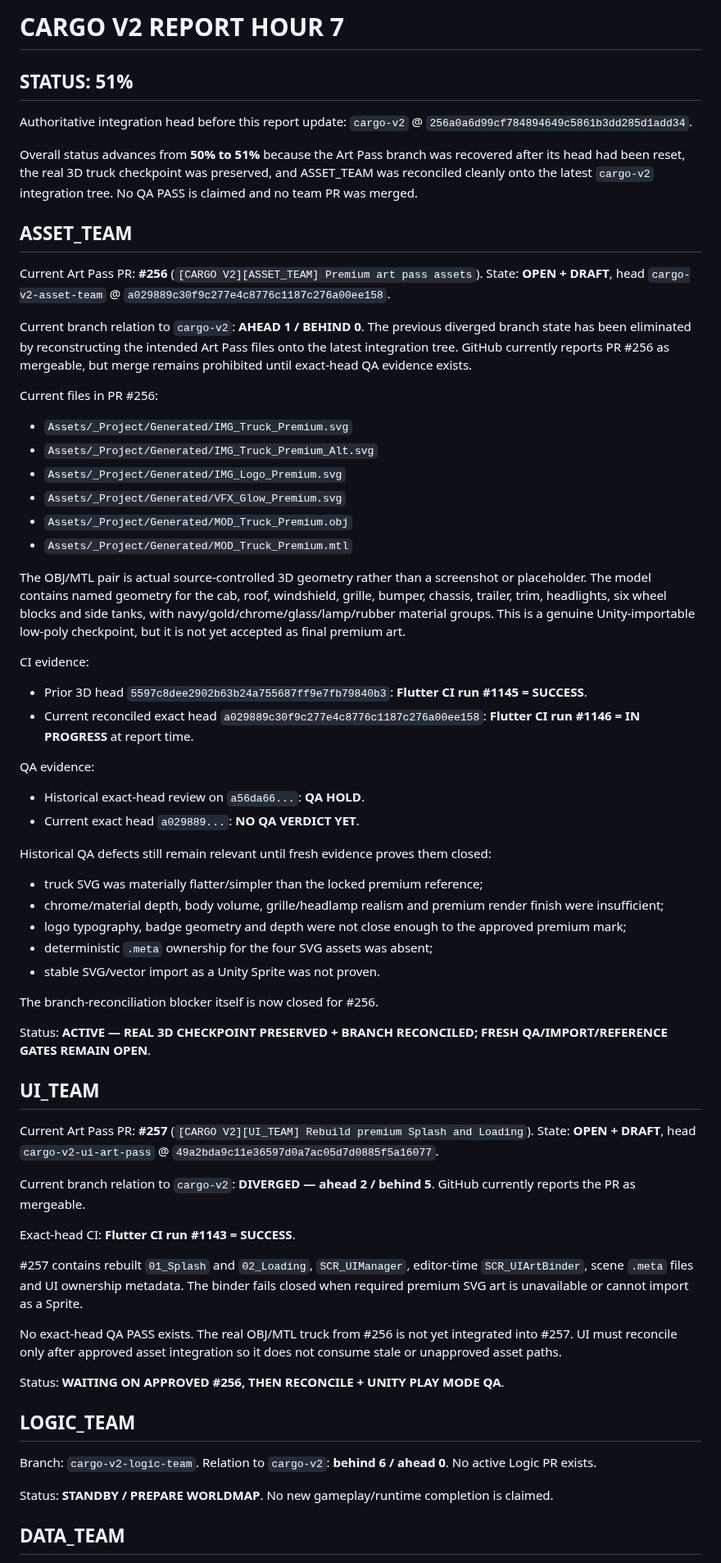
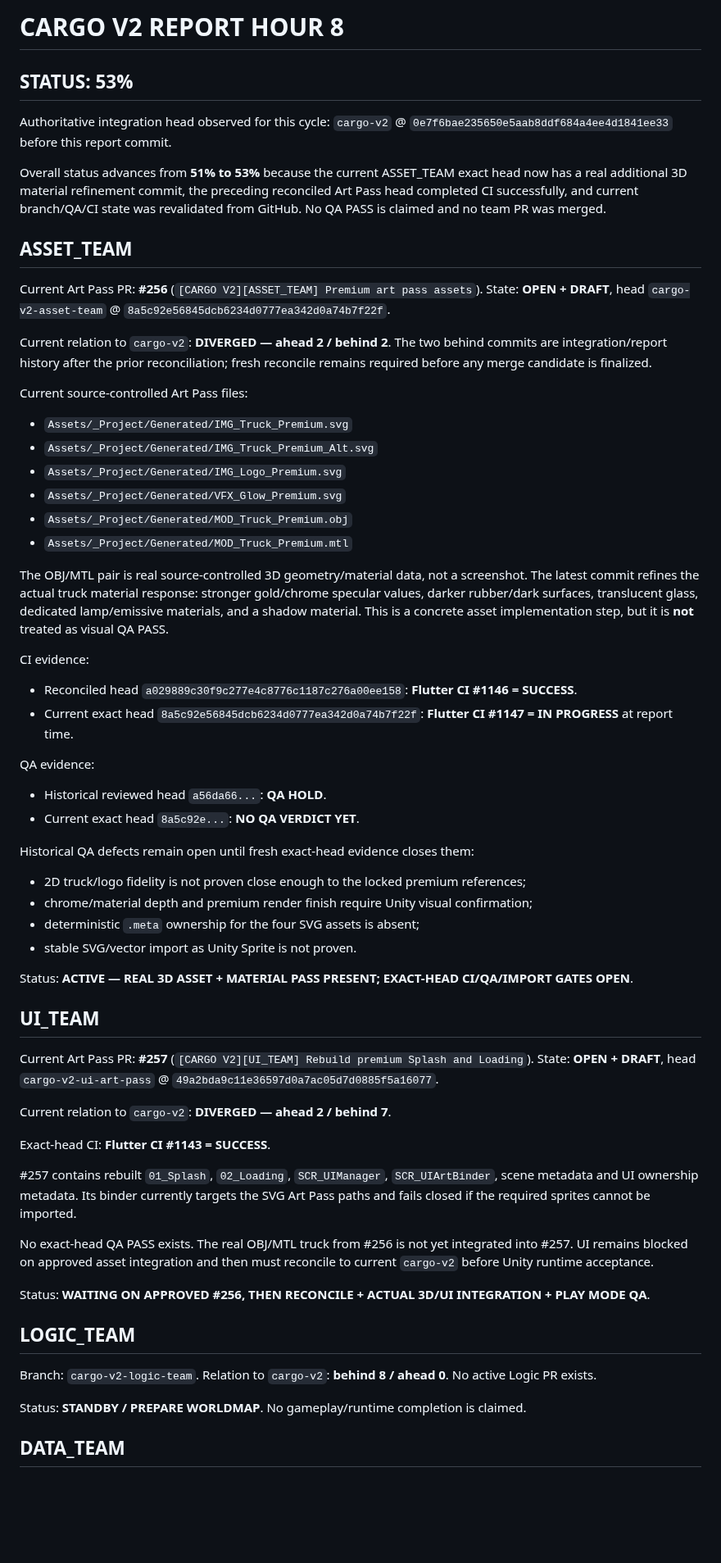
Before and after one commit to walidatiyaai2025-gif/CARGame, a Markdown page: docs/PROGRESS_REPORT.md, the part around one of its changes. Shown at 82% size. Drawn GitHub-style; blank space fills up the shorter version.

Commit message:
[CARGO V2][COMMAND_CENTER] Update progress report hour 8

```diff
--- a/docs/PROGRESS_REPORT.md
+++ b/docs/PROGRESS_REPORT.md
@@ -1,17 +1,17 @@
-# CARGO V2 REPORT HOUR 7
+# CARGO V2 REPORT HOUR 8
 
-## STATUS: 51%
+## STATUS: 53%
 
-Authoritative integration head before this report update: `cargo-v2` @ `256a0a6d99cf784894649c5861b3dd285d1add34`.
+Authoritative integration head observed for this cycle: `cargo-v2` @ `0e7f6bae235650e5aab8ddf684a4ee4d1841ee33` before this report commit.
 
-Overall status advances from **50% to 51%** because the Art Pass branch was recovered after its head had been reset, the real 3D truck checkpoint was preserved, and ASSET_TEAM was reconciled cleanly onto the latest `cargo-v2` integration tree. No QA PASS is claimed and no team PR was merged.
+Overall status advances from **51% to 53%** because the current ASSET_TEAM exact head now has a real additional 3D material refinement commit, the preceding reconciled Art Pass head completed CI successfully, and current branch/QA/CI state was revalidated from GitHub. No QA PASS is claimed and no team PR was merged.
 
 ## ASSET_TEAM
-Current Art Pass PR: **#256** (`[CARGO V2][ASSET_TEAM] Premium art pass assets`). State: **OPEN + DRAFT**, head `cargo-v2-asset-team` @ `a029889c30f9c277e4c8776c1187c276a00ee158`.
+Current Art Pass PR: **#256** (`[CARGO V2][ASSET_TEAM] Premium art pass assets`). State: **OPEN + DRAFT**, head `cargo-v2-asset-team` @ `8a5c92e56845dcb6234d0777ea342d0a74b7f22f`.
 
-Current branch relation to `cargo-v2`: **AHEAD 1 / BEHIND 0**. The previous diverged branch state has been eliminated by reconstructing the intended Art Pass files onto the latest integration tree. GitHub currently reports PR #256 as mergeable, but merge remains prohibited until exact-head QA evidence exists.
+Current relation to `cargo-v2`: **DIVERGED — ahead 2 / behind 2**. The two behind commits are integration/report history after the prior reconciliation; fresh reconcile remains required before any merge candidate is finalized.
 
-Current files in PR #256:
+Current source-controlled Art Pass files:
 - `Assets/_Project/Generated/IMG_Truck_Premium.svg`
 - `Assets/_Project/Generated/IMG_Truck_Premium_Alt.svg`
 - `Assets/_Project/Generated/IMG_Logo_Premium.svg`
@@ -19,43 +19,40 @@ Current files in PR #256:
 - `Assets/_Project/Generated/MOD_Truck_Premium.obj`
 - `Assets/_Project/Generated/MOD_Truck_Premium.mtl`
 
-The OBJ/MTL pair is actual source-controlled 3D geometry rather than a screenshot or placeholder. The model contains named geometry for the cab, roof, windshield, grille, bumper, chassis, trailer, trim, headlights, six wheel blocks and side tanks, with navy/gold/chrome/glass/lamp/rubber material groups. This is a genuine Unity-importable low-poly checkpoint, but it is not yet accepted as final premium art.
+The OBJ/MTL pair is real source-controlled 3D geometry/material data, not a screenshot. The latest commit refines the actual truck material response: stronger gold/chrome specular values, darker rubber/dark surfaces, translucent glass, dedicated lamp/emissive materials, and a shadow material. This is a concrete asset implementation step, but it is **not** treated as visual QA PASS.
 
 CI evidence:
-- Prior 3D head `5597c8dee2902b63b24a755687ff9e7fb79840b3`: **Flutter CI run #1145 = SUCCESS**.
-- Current reconciled exact head `a029889c30f9c277e4c8776c1187c276a00ee158`: **Flutter CI run #1146 = IN PROGRESS** at report time.
+- Reconciled head `a029889c30f9c277e4c8776c1187c276a00ee158`: **Flutter CI #1146 = SUCCESS**.
+- Current exact head `8a5c92e56845dcb6234d0777ea342d0a74b7f22f`: **Flutter CI #1147 = IN PROGRESS** at report time.
 
 QA evidence:
-- Historical exact-head review on `a56da66...`: **QA HOLD**.
-- Current exact head `a029889...`: **NO QA VERDICT YET**.
+- Historical reviewed head `a56da66...`: **QA HOLD**.
+- Current exact head `8a5c92e...`: **NO QA VERDICT YET**.
 
-Historical QA defects still remain relevant until fresh evidence proves them closed:
-- truck SVG was materially flatter/simpler than the locked premium reference;
-- chrome/material depth, body volume, grille/headlamp realism and premium render finish were insufficient;
-- logo typography, badge geometry and depth were not close enough to the approved premium mark;
-- deterministic `.meta` ownership for the four SVG assets was absent;
-- stable SVG/vector import as a Unity Sprite was not proven.
+Historical QA defects remain open until fresh exact-head evidence closes them:
+- 2D truck/logo fidelity is not proven close enough to the locked premium references;
+- chrome/material depth and premium render finish require Unity visual confirmation;
+- deterministic `.meta` ownership for the four SVG assets is absent;
+- stable SVG/vector import as Unity Sprite is not proven.
 
-The branch-reconciliation blocker itself is now closed for #256.
-
-Status: **ACTIVE — REAL 3D CHECKPOINT PRESERVED + BRANCH RECONCILED; FRESH QA/IMPORT/REFERENCE GATES REMAIN OPEN**.
+Status: **ACTIVE — REAL 3D ASSET + MATERIAL PASS PRESENT; EXACT-HEAD CI/QA/IMPORT GATES OPEN**.
 
 ## UI_TEAM
 Current Art Pass PR: **#257** (`[CARGO V2][UI_TEAM] Rebuild premium Splash and Loading`). State: **OPEN + DRAFT**, head `cargo-v2-ui-art-pass` @ `49a2bda9c11e36597d0a7ac05d7d0885f5a16077`.
 
-Current branch relation to `cargo-v2`: **DIVERGED — ahead 2 / behind 5**. GitHub currently reports the PR as mergeable.
+Current relation to `cargo-v2`: **DIVERGED — ahead 2 / behind 7**.
 
-Exact-head CI: **Flutter CI run #1143 = SUCCESS**.
+Exact-head CI: **Flutter CI #1143 = SUCCESS**.
 
-#257 contains rebuilt `01_Splash` and `02_Loading`, `SCR_UIManager`, editor-time `SCR_UIArtBinder`, scene `.meta` files and UI ownership metadata. The binder fails closed when required premium SVG art is unavailable or cannot import as a Sprite.
+#257 contains rebuilt `01_Splash`, `02_Loading`, `SCR_UIManager`, `SCR_UIArtBinder`, scene metadata and UI ownership metadata. Its binder currently targets the SVG Art Pass paths and fails closed if the required sprites cannot be imported.
 
-No exact-head QA PASS exists. The real OBJ/MTL truck from #256 is not yet integrated into #257. UI must reconcile only after approved asset integration so it does not consume stale or unapproved asset paths.
+No exact-head QA PASS exists. The real OBJ/MTL truck from #256 is not yet integrated into #257. UI remains blocked on approved asset integration and then must reconcile to current `cargo-v2` before Unity runtime acceptance.
 
-Status: **WAITING ON APPROVED #256, THEN RECONCILE + UNITY PLAY MODE QA**.
+Status: **WAITING ON APPROVED #256, THEN RECONCILE + ACTUAL 3D/UI INTEGRATION + PLAY MODE QA**.
 
 ## LOGIC_TEAM
-Branch: `cargo-v2-logic-team`. Relation to `cargo-v2`: **behind 6 / ahead 0**. No active Logic PR exists.
+Branch: `cargo-v2-logic-team`. Relation to `cargo-v2`: **behind 8 / ahead 0**. No active Logic PR exists.
 
-Status: **STANDBY / PREPARE WORLDMAP**. No new gameplay/runtime completion is claimed.
+Status: **STANDBY / PREPARE WORLDMAP**. No gameplay/runtime completion is claimed.
 
 ## DATA_TEAM
```
Also changed, not shown: other parts of docs/PROGRESS_REPORT.md (+29 -27 lines).
